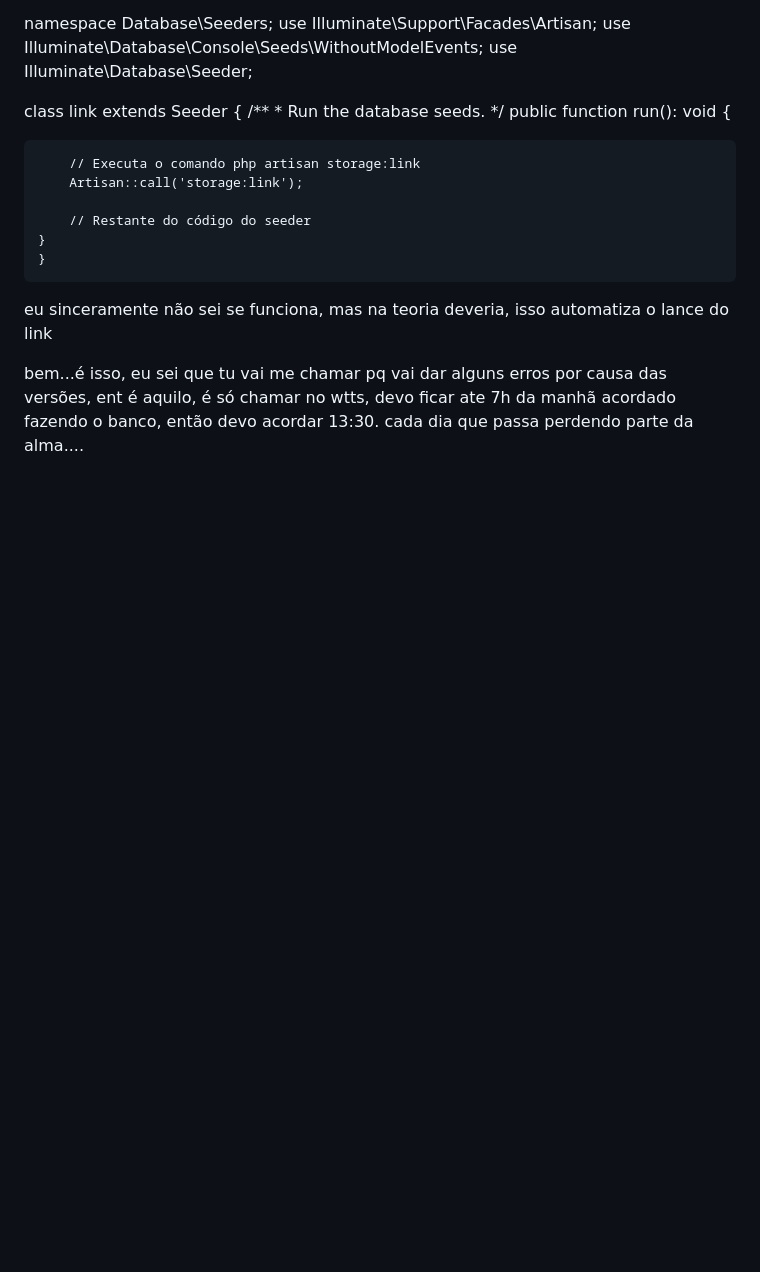
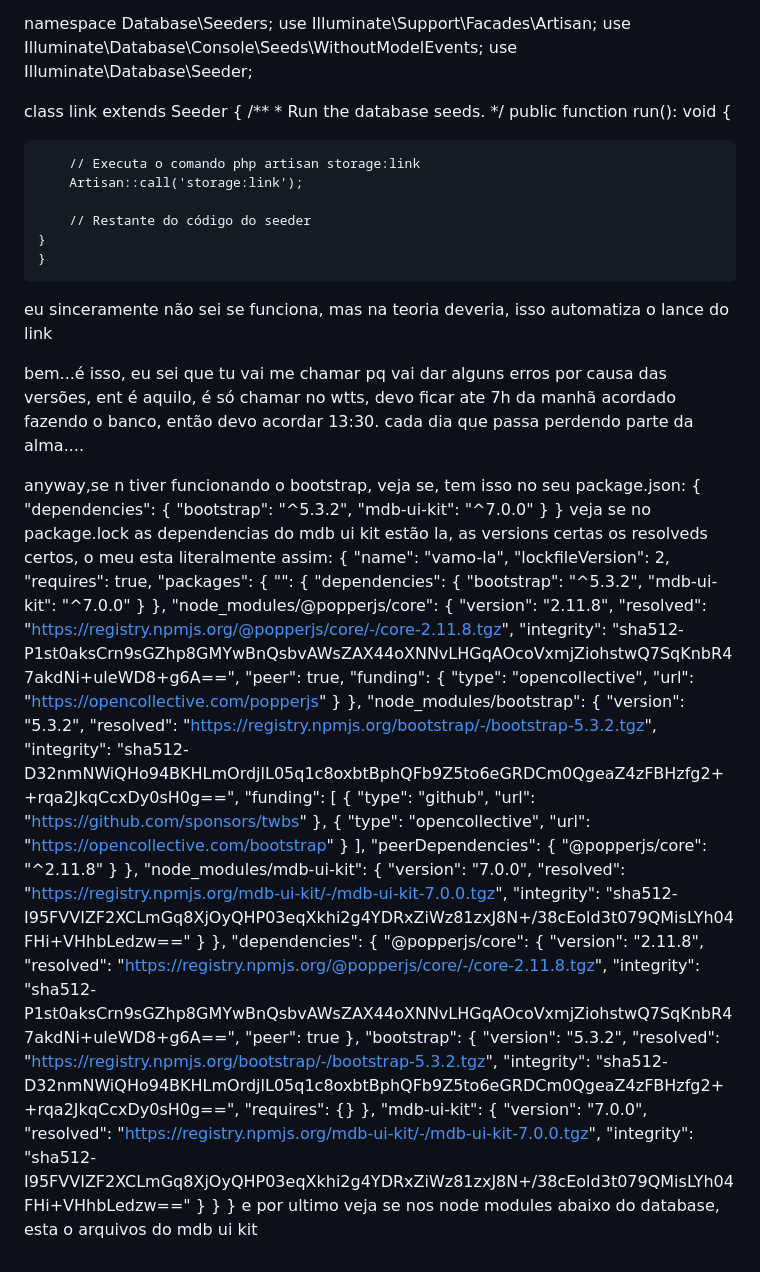
Before and after one commit to CarlosVC82675/Projeto-ConstruAdmin-Finalizado, a Markdown page: README.MD, the part around the change. Drawn GitHub-style; blank space fills up the shorter version.

```diff
--- a/README.MD
+++ b/README.MD
@@ -77,3 +77,78 @@ eu sinceramente não sei se funciona, mas na teoria deveria, isso automatiza o l
 
 bem...é isso, eu sei que tu vai me chamar pq vai dar alguns erros por causa das versões, ent é aquilo, é só chamar no wtts, devo ficar ate 7h da manhã acordado fazendo
 o banco, então devo acordar 13:30. cada dia que passa perdendo parte da alma....
+
+
+anyway,se n tiver funcionando o bootstrap, veja se, tem isso no seu package.json: {
+  "dependencies": {
+    "bootstrap": "^5.3.2",
+    "mdb-ui-kit": "^7.0.0"
+  }
+}
+veja se no package.lock as dependencias do mdb ui kit estão la, as versions certas os resolveds certos, o meu esta literalmente assim:
+{
+  "name": "vamo-la",
+  "lockfileVersion": 2,
+  "requires": true,
+  "packages": {
+    "": {
+      "dependencies": {
+        "bootstrap": "^5.3.2",
+        "mdb-ui-kit": "^7.0.0"
+      }
+    },
+    "node_modules/@popperjs/core": {
+      "version": "2.11.8",
+      "resolved": "https://registry.npmjs.org/@popperjs/core/-/core-2.11.8.tgz",
+      "integrity": "sha512-P1st0aksCrn9sGZhp8GMYwBnQsbvAWsZAX44oXNNvLHGqAOcoVxmjZiohstwQ7SqKnbR47akdNi+uleWD8+g6A==",
+      "peer": true,
+      "funding": {
+        "type": "opencollective",
+        "url": "https://opencollective.com/popperjs"
+      }
+    },
+    "node_modules/bootstrap": {
+      "version": "5.3.2",
+      "resolved": "https://registry.npmjs.org/bootstrap/-/bootstrap-5.3.2.tgz",
+      "integrity": "sha512-D32nmNWiQHo94BKHLmOrdjlL05q1c8oxbtBphQFb9Z5to6eGRDCm0QgeaZ4zFBHzfg2++rqa2JkqCcxDy0sH0g==",
+      "funding": [
+        {
+          "type": "github",
+          "url": "https://github.com/sponsors/twbs"
+        },
+        {
+          "type": "opencollective",
+          "url": "https://opencollective.com/bootstrap"
+        }
+      ],
+      "peerDependencies": {
+        "@popperjs/core": "^2.11.8"
+      }
+    },
+    "node_modules/mdb-ui-kit": {
+      "version": "7.0.0",
+      "resolved": "https://registry.npmjs.org/mdb-ui-kit/-/mdb-ui-kit-7.0.0.tgz",
+      "integrity": "sha512-I95FVVIZF2XCLmGq8XjOyQHP03eqXkhi2g4YDRxZiWz81zxJ8N+/38cEold3t079QMisLYh04FHi+VHhbLedzw=="
+    }
+  },
+  "dependencies": {
+    "@popperjs/core": {
+      "version": "2.11.8",
+      "resolved": "https://registry.npmjs.org/@popperjs/core/-/core-2.11.8.tgz",
+      "integrity": "sha512-P1st0aksCrn9sGZhp8GMYwBnQsbvAWsZAX44oXNNvLHGqAOcoVxmjZiohstwQ7SqKnbR47akdNi+uleWD8+g6A==",
+      "peer": true
+    },
+    "bootstrap": {
+      "version": "5.3.2",
+      "resolved": "https://registry.npmjs.org/bootstrap/-/bootstrap-5.3.2.tgz",
+      "integrity": "sha512-D32nmNWiQHo94BKHLmOrdjlL05q1c8oxbtBphQFb9Z5to6eGRDCm0QgeaZ4zFBHzfg2++rqa2JkqCcxDy0sH0g==",
+      "requires": {}
+    },
+    "mdb-ui-kit": {
+      "version": "7.0.0",
+      "resolved": "https://registry.npmjs.org/mdb-ui-kit/-/mdb-ui-kit-7.0.0.tgz",
+      "integrity": "sha512-I95FVVIZF2XCLmGq8XjOyQHP03eqXkhi2g4YDRxZiWz81zxJ8N+/38cEold3t079QMisLYh04FHi+VHhbLedzw=="
+    }
+  }
+}
+e por ultimo veja se nos node modules abaixo do database, esta o arquivos do mdb ui kit
```
